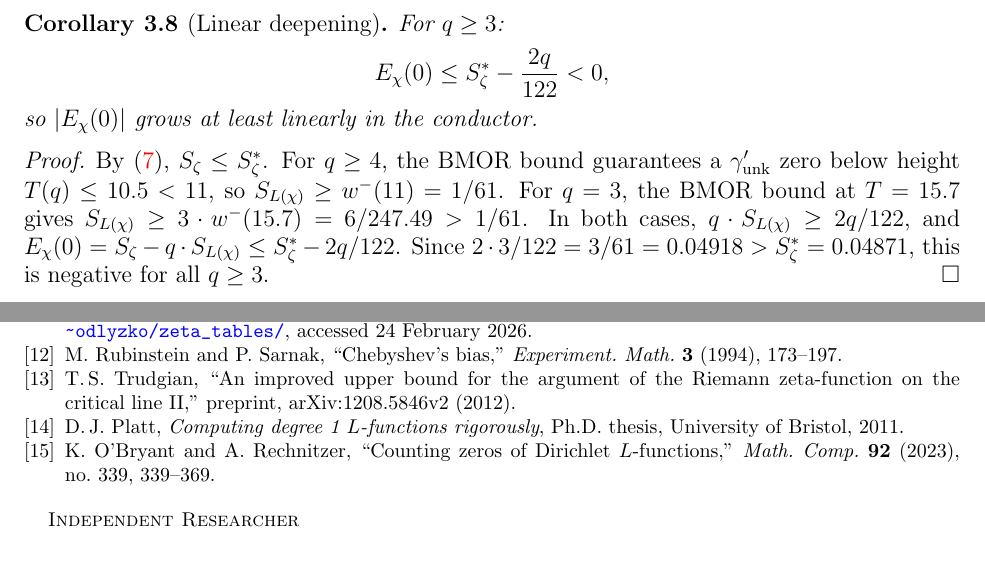
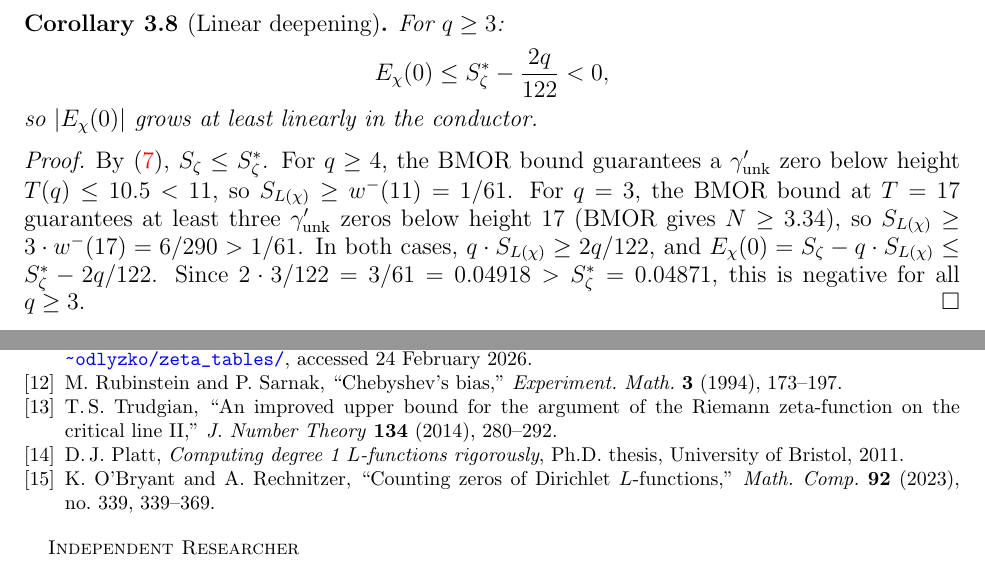
Before and after one commit to PeterShiller/Persistent_Heuristics_Part_I, a LaTeX paper (03.LaTeX/Unconditional_Density_Bounds_for_Quadratic_Norm-Form_Energies_via_Lorentzian_Spectral_Weights.tex): two parts of pages 10 and 63 of 63, joined at a grey line, cut so that both start at the same text. Compiled offline with pdfLaTeX.

Commit message:
Fix T=15.7 -> T=17 in Corollary 3.7 proof; update Trudgian bibentry
1. Line 456 (Corollary 3.7, Linear Deepening): BMOR at T=15.7 gives
   N_lower=2.55, guaranteeing only 2 zeros; the proof needs 3. Same
   bug as Theorem 3.5 (fixed earlier at line 444). Changed to T=17
   (N_lower=3.34), updated arithmetic: 6/247.49 -> 6/290. The chain
   q*S >= 2q/122 -> E_chi < 0 remains valid.

2. Trudgian2012 bibentry: preprint arXiv:1208.5846v2 (2012) ->
   J. Number Theory 134 (2014), 280-292.

```diff
--- a/03.LaTeX/Unconditional_Density_Bounds_for_Quadratic_Norm-Form_Energies_via_Lorentzian_Spectral_Weights.tex
+++ b/03.LaTeX/Unconditional_Density_Bounds_for_Quadratic_Norm-Form_Energies_via_Lorentzian_Spectral_Weights.tex
@@ -453,7 +453,7 @@ so $|E_\chi(0)|$ grows at least linearly in the conductor.
 \end{corollary}
 
 \begin{proof}
-By~\eqref{eq:S-zeta-bound}, $S_\zeta \leq S_\zeta^*$. For $q \geq 4$, the BMOR bound guarantees a $\gamma'_{\mathrm{unk}}$ zero below height $T(q) \leq 10.5 < 11$, so $S_{L(\chi)} \geq w^-(11) = 1/61$. For $q = 3$, the BMOR bound at $T = 15.7$ gives $S_{L(\chi)} \geq 3 \cdot w^-(15.7) = 6/247.49 > 1/61$. In both cases, $q \cdot S_{L(\chi)} \geq 2q/122$, and $E_\chi(0) = S_\zeta - q \cdot S_{L(\chi)} \leq S_\zeta^* - 2q/122$. Since $2 \cdot 3/122 = 3/61 = 0.04918 > S_\zeta^* = 0.04871$, this is negative for all $q \geq 3$.
+By~\eqref{eq:S-zeta-bound}, $S_\zeta \leq S_\zeta^*$. For $q \geq 4$, the BMOR bound guarantees a $\gamma'_{\mathrm{unk}}$ zero below height $T(q) \leq 10.5 < 11$, so $S_{L(\chi)} \geq w^-(11) = 1/61$. For $q = 3$, the BMOR bound at $T = 17$ guarantees at least three $\gamma'_{\mathrm{unk}}$ zeros below height $17$ (BMOR gives $N \geq 3.34$), so $S_{L(\chi)} \geq 3 \cdot w^-(17) = 6/290 > 1/61$. In both cases, $q \cdot S_{L(\chi)} \geq 2q/122$, and $E_\chi(0) = S_\zeta - q \cdot S_{L(\chi)} \leq S_\zeta^* - 2q/122$. Since $2 \cdot 3/122 = 3/61 = 0.04918 > S_\zeta^* = 0.04871$, this is negative for all $q \geq 3$.
 \end{proof}
 
 \subsection{Unconditional first-zero bound}
@@ -3057,7 +3057,7 @@ M.~Rubinstein and P.~Sarnak,
 \bibitem{Trudgian2012}
 T.\,S.~Trudgian,
 ``An improved upper bound for the argument of the Riemann zeta-function on the critical line~II,''
-preprint, arXiv:1208.5846v2 (2012).
+\emph{J.\ Number Theory}\ \textbf{134} (2014), 280--292.
 
 \bibitem{Platt2011}
 D.\,J.~Platt,
```
